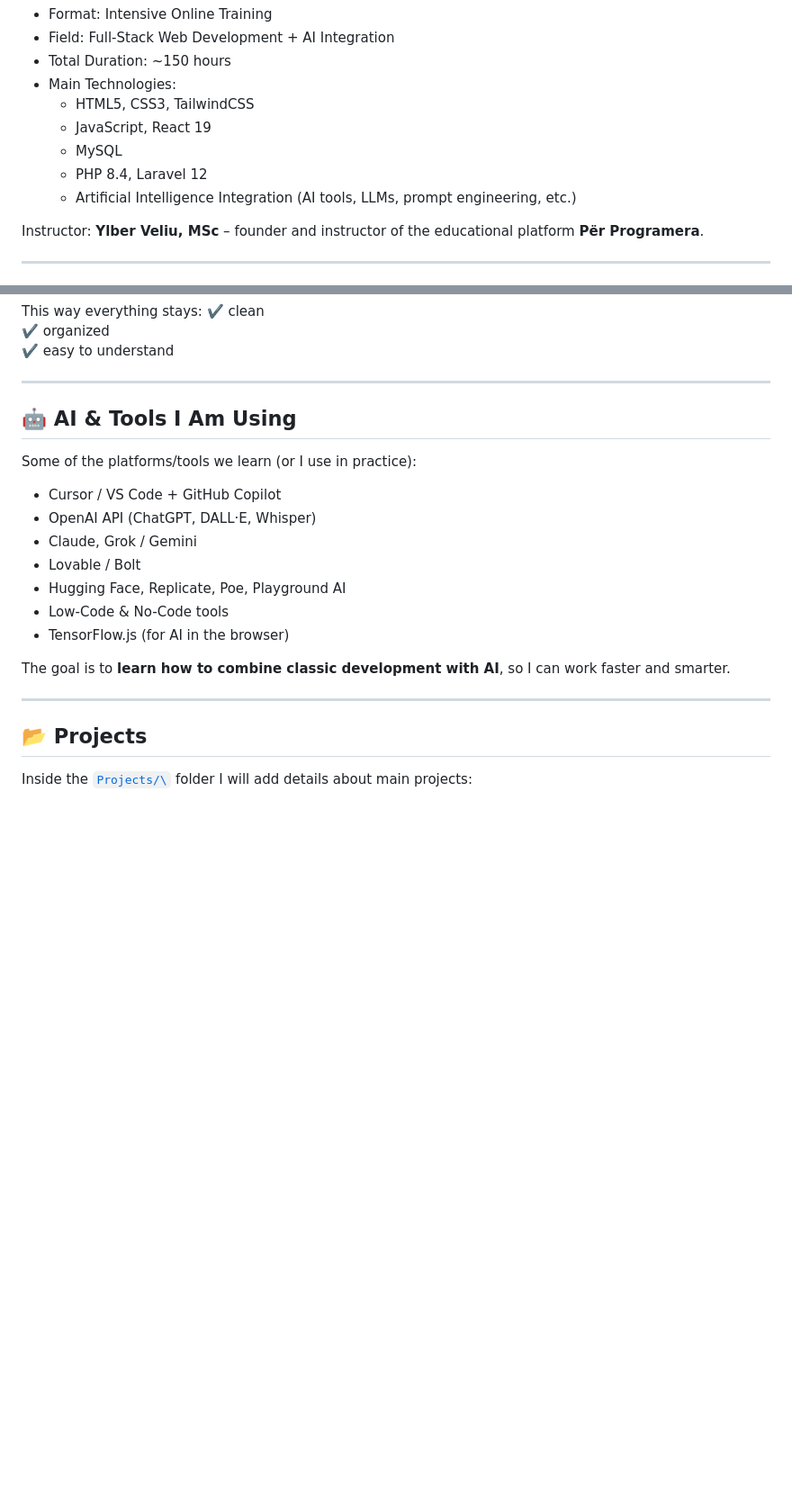
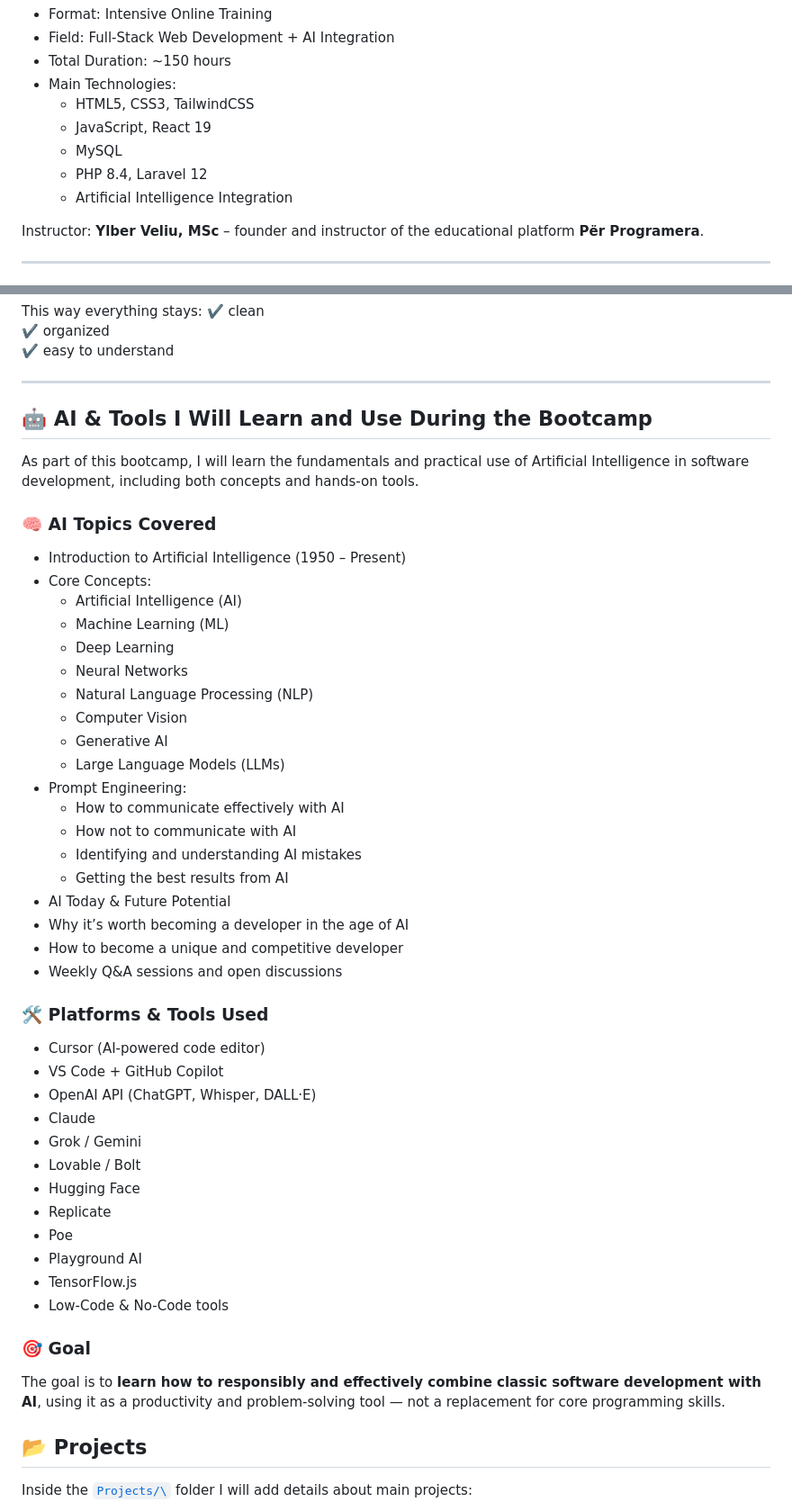
Before and after one commit to bleartdev/Bootcamp-PerProgramera, a Markdown page: README.md, 2 parts joined by grey strips. Shown at 90% size. GitHub-like rendering; blank space fills up the shorter version.

```diff
--- a/README.md
+++ b/README.md
@@ -21,7 +21,7 @@ The purpose of this repository is to:
   - JavaScript, React 19
   - MySQL
   - PHP 8.4, Laravel 12
-  - Artificial Intelligence Integration (AI tools, LLMs, prompt engineering, etc.)
+  - Artificial Intelligence Integration
 
 Instructor: **Ylber Veliu, MSc** – founder and instructor of the educational platform **Për Programera**.
 
@@ -105,21 +105,55 @@ This way everything stays:
 
 ---
 
-## 🤖 AI & Tools I Am Using
+## 🤖 AI & Tools I Will Learn and Use During the Bootcamp
 
-Some of the platforms/tools we learn (or I use in practice):
+As part of this bootcamp, I will learn the fundamentals and practical use of
+Artificial Intelligence in software development, including both concepts
+and hands-on tools.
 
-- Cursor / VS Code + GitHub Copilot
-- OpenAI API (ChatGPT, DALL·E, Whisper)
-- Claude, Grok / Gemini
+### 🧠 AI Topics Covered
+
+- Introduction to Artificial Intelligence (1950 – Present)
+- Core Concepts:
+  - Artificial Intelligence (AI)
+  - Machine Learning (ML)
+  - Deep Learning
+  - Neural Networks
+  - Natural Language Processing (NLP)
+  - Computer Vision
+  - Generative AI
+  - Large Language Models (LLMs)
+- Prompt Engineering:
+  - How to communicate effectively with AI
+  - How not to communicate with AI
+  - Identifying and understanding AI mistakes
+  - Getting the best results from AI
+- AI Today & Future Potential
+- Why it’s worth becoming a developer in the age of AI
+- How to become a unique and competitive developer
+- Weekly Q&A sessions and open discussions
+
+### 🛠️ Platforms & Tools Used
+
+- Cursor (AI-powered code editor)
+- VS Code + GitHub Copilot
+- OpenAI API (ChatGPT, Whisper, DALL·E)
+- Claude
+- Grok / Gemini
 - Lovable / Bolt
-- Hugging Face, Replicate, Poe, Playground AI
+- Hugging Face
+- Replicate
+- Poe
+- Playground AI
+- TensorFlow.js
 - Low-Code & No-Code tools
-- TensorFlow.js (for AI in the browser)
 
-The goal is to **learn how to combine classic development with AI**, so I can work faster and smarter.
+### 🎯 Goal
 
----
+The goal is to **learn how to responsibly and effectively combine classic
+software development with AI**, using it as a productivity and problem-solving
+tool — not a replacement for core programming skills.
+
 
 ## 📂 Projects
 
```
